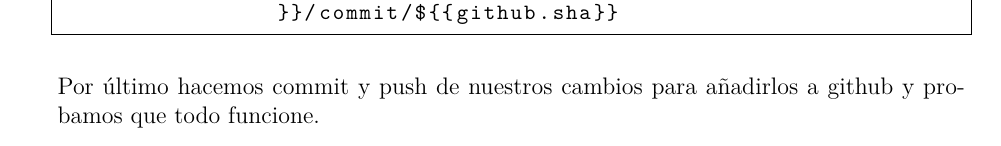
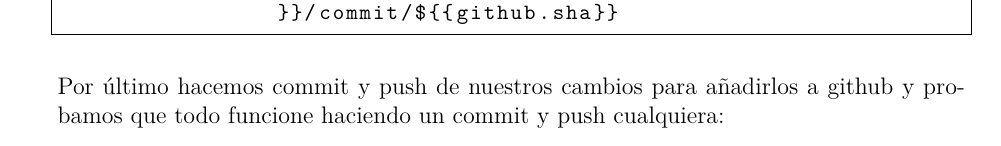
Before and after one commit to SpookyyMoon/APIDocker, a LaTeX document (documentacion/documentacion.tex): part of page 13 of 13, cut so that both start at the same text. Compiled offline with pdfLaTeX.

Commit message:
Actualización documentación

```diff
--- a/documentacion/documentacion.tex
+++ b/documentacion/documentacion.tex
@@ -535,6 +535,6 @@ jobs:
 \end{lstlisting}
 \end{center}
 
-\noindent Por último hacemos commit y push de nuestros cambios para añadirlos a github y probamos que todo funcione.
+\noindent Por último hacemos commit y push de nuestros cambios para añadirlos a github y probamos que todo funcione haciendo un commit y push cualquiera:
 
 \end{document}
```
Also changed, not shown: documentacion/documentacion.pdf, 3 other files.
